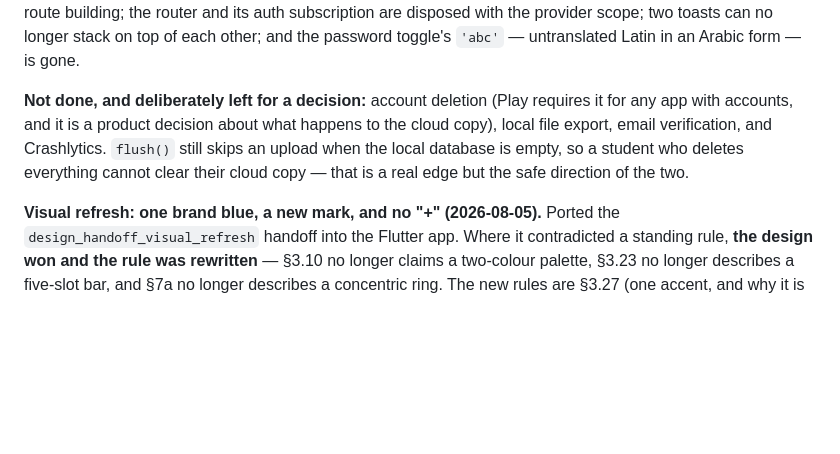
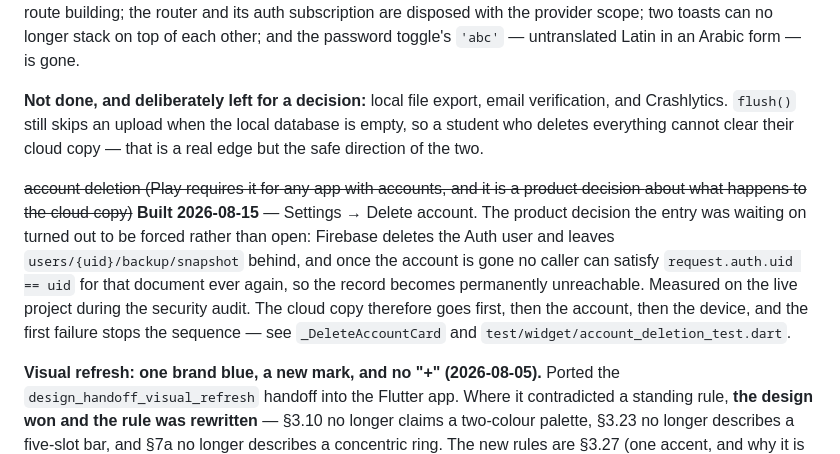
Before and after one commit to Yassen0-0/Ather-study-planner-tracker-, a Markdown page: PROJECT.md, the part around the change. GitHub-like rendering; blank space fills up the shorter version.

```diff
--- a/PROJECT.md
+++ b/PROJECT.md
@@ -1428,11 +1428,19 @@ grey; `int.parse` on a route parameter can no longer crash route building; the r
 auth subscription are disposed with the provider scope; two toasts can no longer stack on top of
 each other; and the password toggle's `'abc'` — untranslated Latin in an Arabic form — is gone.
 
-**Not done, and deliberately left for a decision:** account deletion (Play requires it for any
-app with accounts, and it is a product decision about what happens to the cloud copy), local
-file export, email verification, and Crashlytics. `flush()` still skips an upload when the local
-database is empty, so a student who deletes everything cannot clear their cloud copy — that is a
-real edge but the safe direction of the two.
+**Not done, and deliberately left for a decision:** local file export, email verification, and
+Crashlytics. `flush()` still skips an upload when the local database is empty, so a student who
+deletes everything cannot clear their cloud copy — that is a real edge but the safe direction of
+the two.
+
+~~account deletion (Play requires it for any app with accounts, and it is a product decision
+about what happens to the cloud copy)~~ **Built 2026-08-15** — Settings → Delete account. The
+product decision the entry was waiting on turned out to be forced rather than open: Firebase
+deletes the Auth user and leaves `users/{uid}/backup/snapshot` behind, and once the account is
+gone no caller can satisfy `request.auth.uid == uid` for that document ever again, so the record
+becomes permanently unreachable. Measured on the live project during the security audit. The
+cloud copy therefore goes first, then the account, then the device, and the first failure stops
+the sequence — see `_DeleteAccountCard` and `test/widget/account_deletion_test.dart`.
 
 **Visual refresh: one brand blue, a new mark, and no "+" (2026-08-05).**
 Ported the `design_handoff_visual_refresh` handoff into the Flutter app. Where it contradicted a
```
Also changed, not shown: RELEASING.md (+11 -3 lines).
